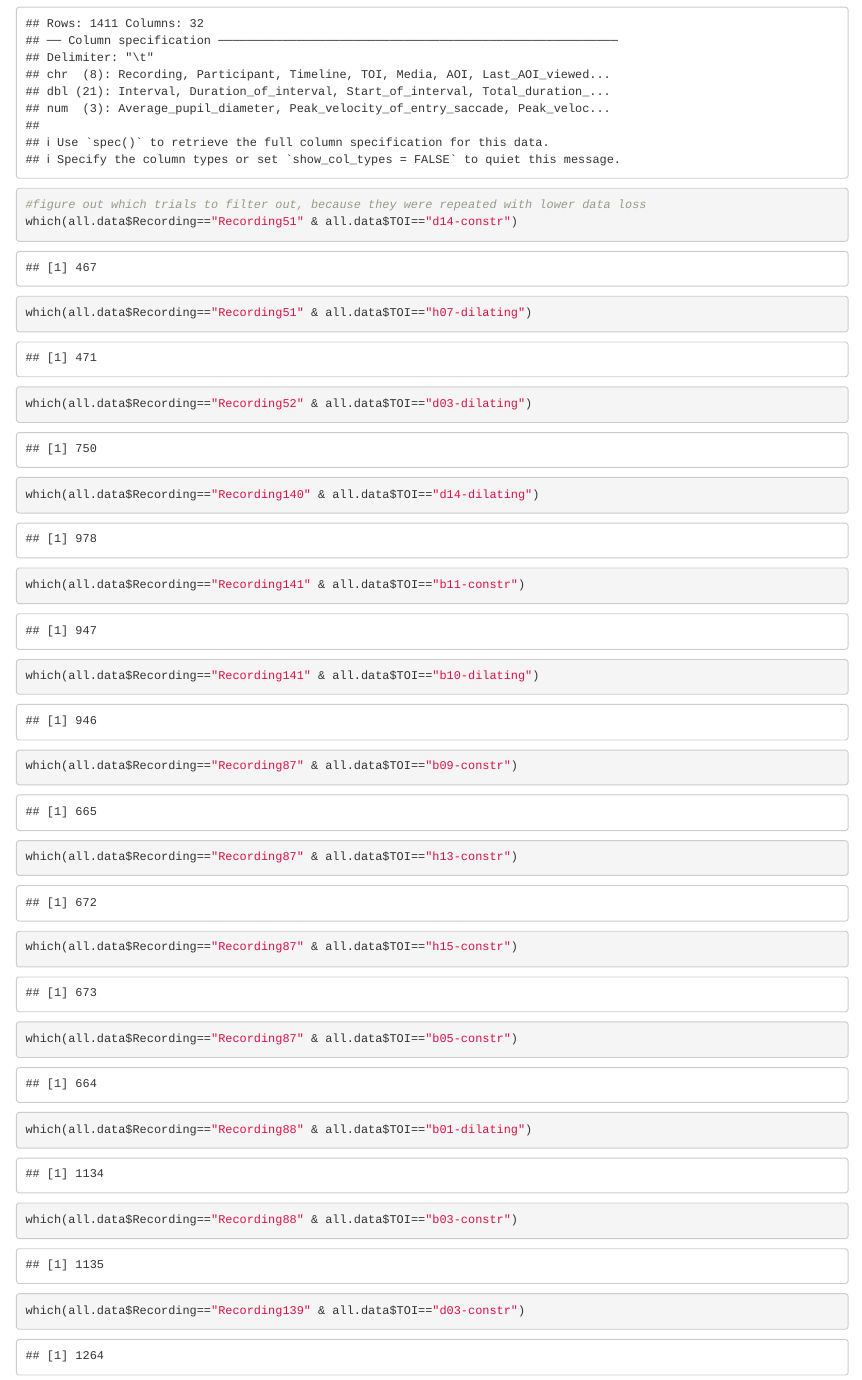
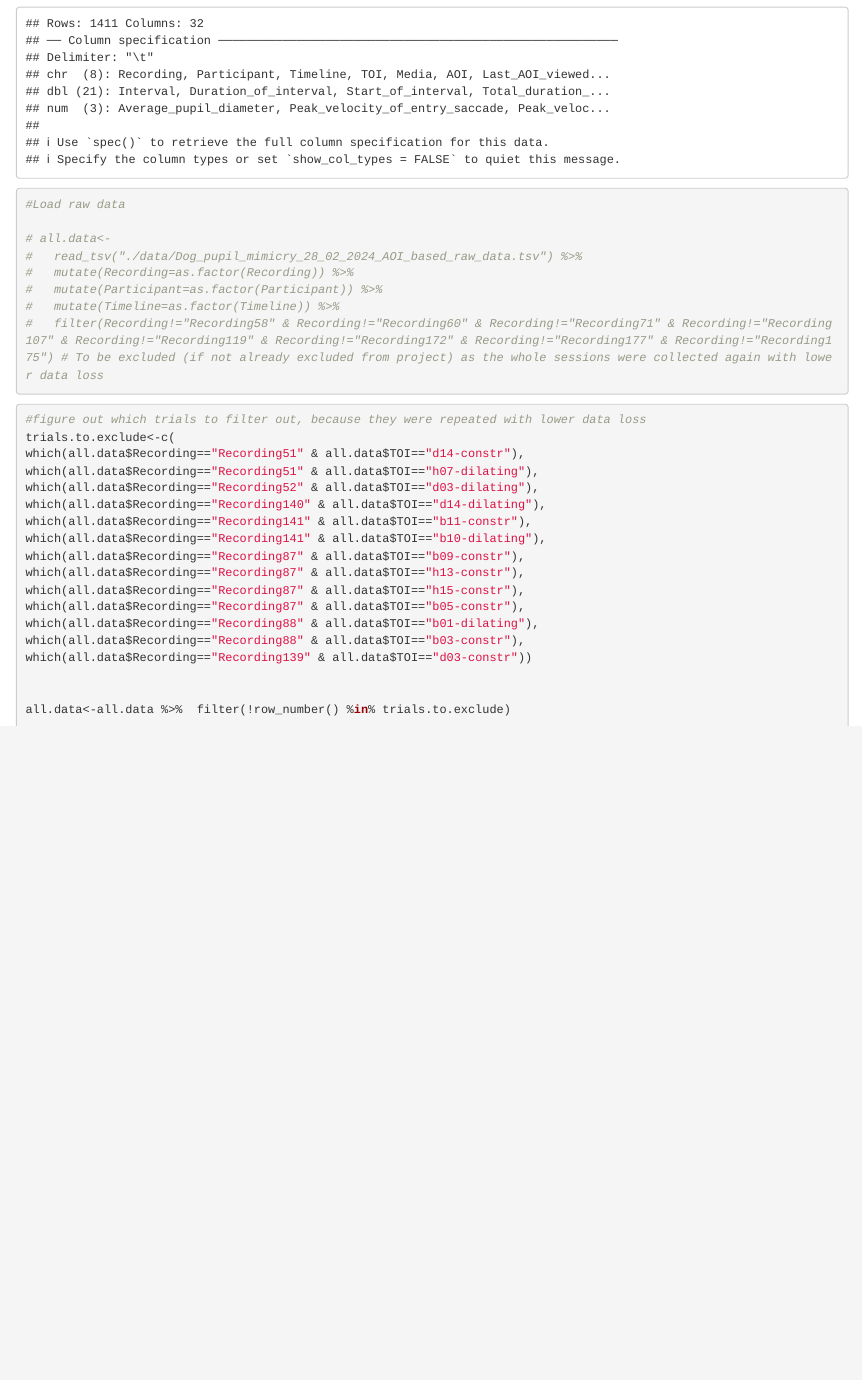
Before and after one commit to lonardol/dog_pupil_mimicry, an R Markdown document (Dog_pupil_mimicry_Tobii.Rmd): the page in a window 1100 px wide, from 750 px down. Rendered offline with R 4.5, knitr and Pandoc, with nearby package versions; some code elsewhere in the file could not run offline.

Commit message:
added raw data

````diff
--- a/Dog_pupil_mimicry_Tobii.Rmd
+++ b/Dog_pupil_mimicry_Tobii.Rmd
@@ -25,22 +25,33 @@ all.data<-
 
 
 ```{r}
-#figure out which trials to filter out, because they were repeated with lower data loss
-which(all.data$Recording=="Recording51" & all.data$TOI=="d14-constr")
-which(all.data$Recording=="Recording51" & all.data$TOI=="h07-dilating")
-which(all.data$Recording=="Recording52" & all.data$TOI=="d03-dilating")
-which(all.data$Recording=="Recording140" & all.data$TOI=="d14-dilating")
-which(all.data$Recording=="Recording141" & all.data$TOI=="b11-constr")
-which(all.data$Recording=="Recording141" & all.data$TOI=="b10-dilating")
-which(all.data$Recording=="Recording87" & all.data$TOI=="b09-constr")
-which(all.data$Recording=="Recording87" & all.data$TOI=="h13-constr")
-which(all.data$Recording=="Recording87" & all.data$TOI=="h15-constr")
-which(all.data$Recording=="Recording87" & all.data$TOI=="b05-constr")
-which(all.data$Recording=="Recording88" & all.data$TOI=="b01-dilating")
-which(all.data$Recording=="Recording88" & all.data$TOI=="b03-constr")
-which(all.data$Recording=="Recording139" & all.data$TOI=="d03-constr")
+#Load raw data
+
+# all.data<-
+#   read_tsv("./data/Dog_pupil_mimicry_28_02_2024_AOI_based_raw_data.tsv") %>%
+#   mutate(Recording=as.factor(Recording)) %>%
+#   mutate(Participant=as.factor(Participant)) %>%
+#   mutate(Timeline=as.factor(Timeline)) %>%
+#   filter(Recording!="Recording58" & Recording!="Recording60" & Recording!="Recording71" & Recording!="Recording107" & Recording!="Recording119" & Recording!="Recording172" & Recording!="Recording177" & Recording!="Recording175") # To be excluded (if not already excluded from project) as the whole sessions were collected again with lower data loss
+```
 
 
+```{r}
+#figure out which trials to filter out, because they were repeated with lower data loss
+trials.to.exclude<-c(
+which(all.data$Recording=="Recording51" & all.data$TOI=="d14-constr"),
+which(all.data$Recording=="Recording51" & all.data$TOI=="h07-dilating"),
+which(all.data$Recording=="Recording52" & all.data$TOI=="d03-dilating"),
+which(all.data$Recording=="Recording140" & all.data$TOI=="d14-dilating"),
+which(all.data$Recording=="Recording141" & all.data$TOI=="b11-constr"),
+which(all.data$Recording=="Recording141" & all.data$TOI=="b10-dilating"),
+which(all.data$Recording=="Recording87" & all.data$TOI=="b09-constr"),
+which(all.data$Recording=="Recording87" & all.data$TOI=="h13-constr"),
+which(all.data$Recording=="Recording87" & all.data$TOI=="h15-constr"),
+which(all.data$Recording=="Recording87" & all.data$TOI=="b05-constr"),
+which(all.data$Recording=="Recording88" & all.data$TOI=="b01-dilating"),
+which(all.data$Recording=="Recording88" & all.data$TOI=="b03-constr"),
+which(all.data$Recording=="Recording139" & all.data$TOI=="d03-constr"))
 
 
-all.data<-all.data %>%  filter(!row_number() %in% c(467,471,750, 978, 946:947, 664:665, 672:673, 1134:1135, 1264))
+all.data<-all.data %>%  filter(!row_number() %in% trials.to.exclude)
````
Also changed, not shown: Dog_pupil_mimicry_Tobii.Rmd (6 more changed lines).
